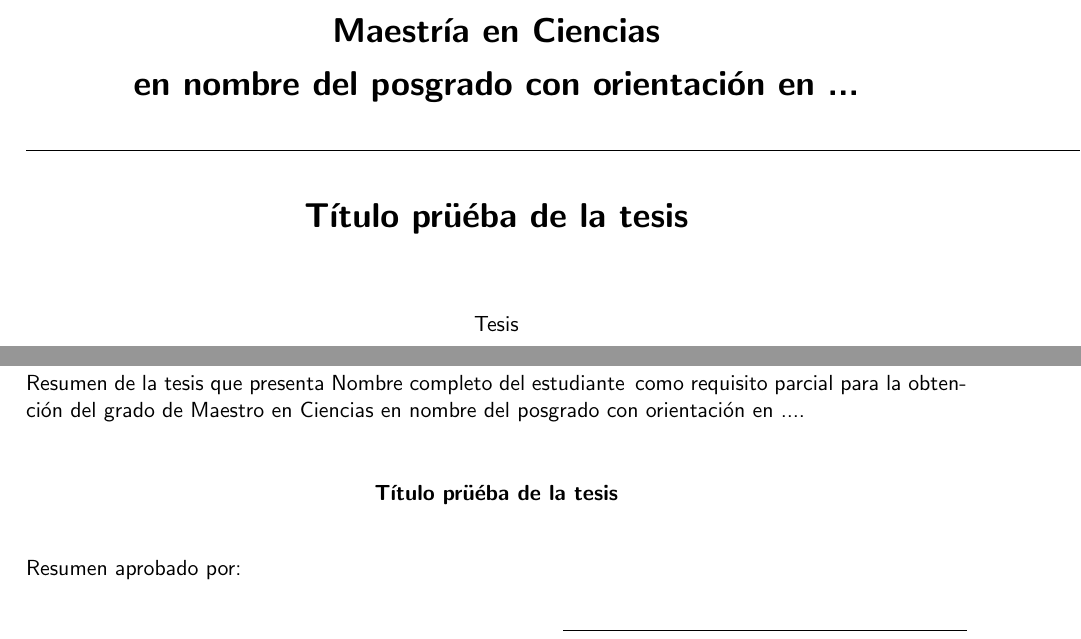
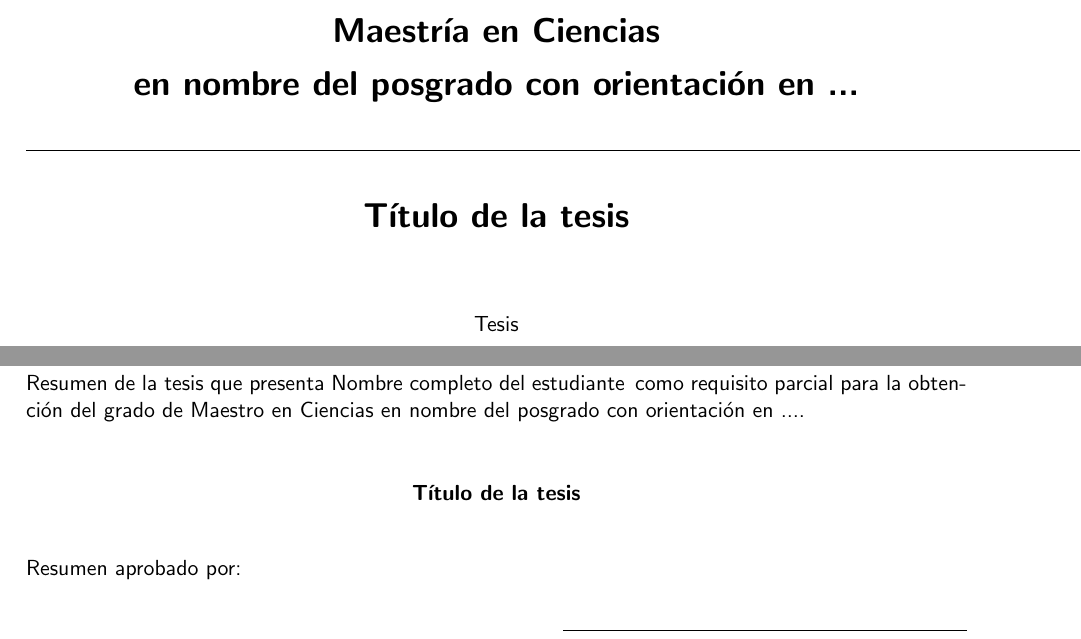
Before and after one commit to v6277/tesisCICESE, a LaTeX thesis (tesisCICESE.tex): two parts of pages 1 and 3 of 18, joined at a grey line, cut so that both start at the same text. Compiled offline with pdfLaTeX.

Commit message:
Removed unecessary word in title

```diff
--- a/tesisCICESE.tex
+++ b/tesisCICESE.tex
@@ -128,7 +128,7 @@
 \autor{Nombre completo del estudiante}
 
 % Escribe el título de tu tesis
-\titulo{Título prüéba de la tesis}
+\titulo{Título de la tesis}
 %Si el titulo es mayor de 2 renglones es necesario cambiar el valor de espacio vertical
 % para que conserve las dimensiones del margen.
 % (\dos) indica que el titulo es de dos renglos en caso de que sean tres
```
